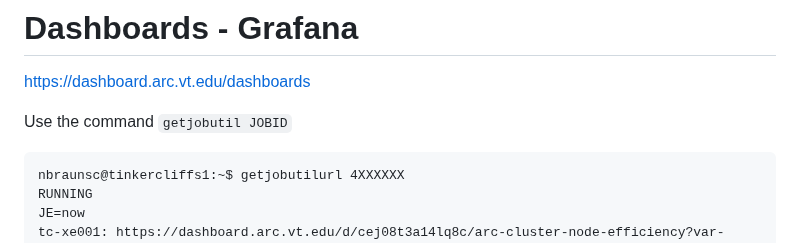
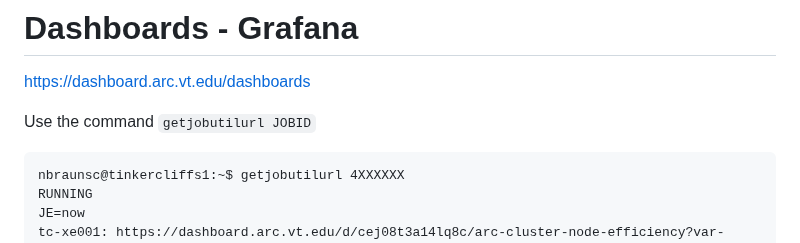
Before and after one commit to AdvancedResearchComputing/Workshops, a Markdown page: Resource_Utilization_and_Job_Monitoring/Resource_Utilization_and_Job_Montiorring.md, the part around the change. Drawn GitHub-style.

Commit message:
update getjobutilurl name

````diff
--- a/Resource_Utilization_and_Job_Monitoring/Resource_Utilization_and_Job_Montiorring.md
+++ b/Resource_Utilization_and_Job_Monitoring/Resource_Utilization_and_Job_Montiorring.md
@@ -409,7 +409,7 @@ This will create a file named `gpu_monitoring.txt` in the directory that you sub
 [https://dashboard.arc.vt.edu/dashboards](https://dashboard.arc.vt.edu/dashboards)
 
 
-Use the command `getjobutil JOBID`
+Use the command `getjobutilurl JOBID`
 ```
 nbraunsc@tinkercliffs1:~$ getjobutilurl 4XXXXXX
 RUNNING
````
